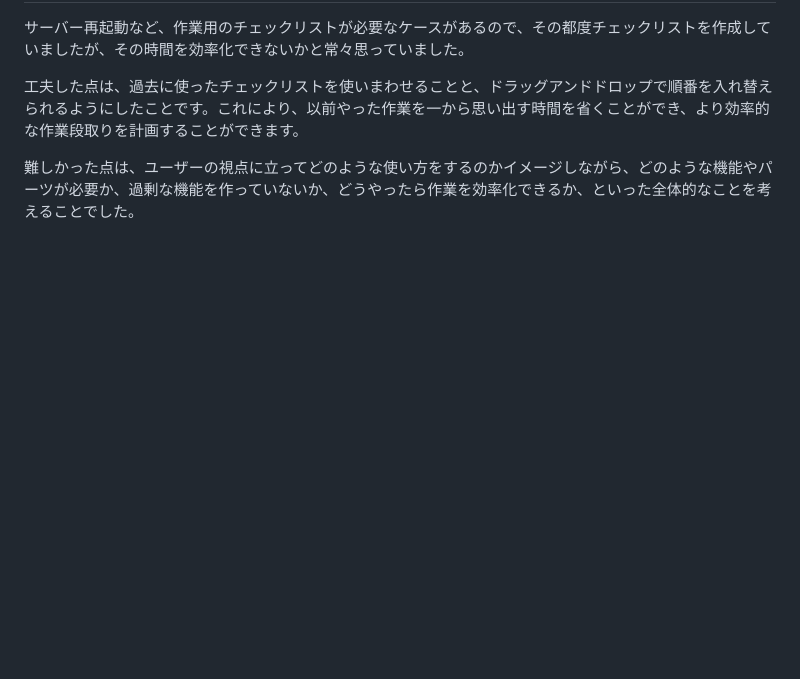
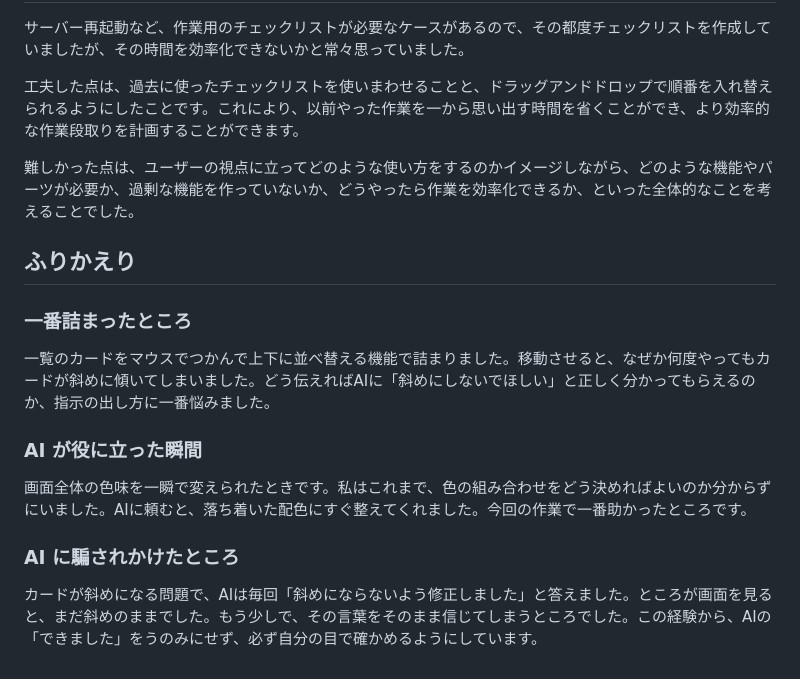
Before and after one commit to sup-khata/work-checklist, a Markdown page: README.md, the part around the change. GitHub-like rendering; blank space fills up the shorter version.

Commit message:
READMEに課題のふりかえりを追加
Co-Authored-By: Claude Opus 5.5 <noreply@anthropic.com>

```diff
--- a/README.md
+++ b/README.md
@@ -43,3 +43,17 @@ https://work-checklist-7pz.pages.dev/
 工夫した点は、過去に使ったチェックリストを使いまわせることと、ドラッグアンドドロップで順番を入れ替えられるようにしたことです。これにより、以前やった作業を一から思い出す時間を省くことができ、より効率的な作業段取りを計画することができます。
 
 難しかった点は、ユーザーの視点に立ってどのような使い方をするのかイメージしながら、どのような機能やパーツが必要か、過剰な機能を作っていないか、どうやったら作業を効率化できるか、といった全体的なことを考えることでした。
+
+## ふりかえり
+
+### 一番詰まったところ
+
+一覧のカードをマウスでつかんで上下に並べ替える機能で詰まりました。移動させると、なぜか何度やってもカードが斜めに傾いてしまいました。どう伝えればAIに「斜めにしないでほしい」と正しく分かってもらえるのか、指示の出し方に一番悩みました。
+
+### AI が役に立った瞬間
+
+画面全体の色味を一瞬で変えられたときです。私はこれまで、色の組み合わせをどう決めればよいのか分からずにいました。AIに頼むと、落ち着いた配色にすぐ整えてくれました。今回の作業で一番助かったところです。
+
+### AI に騙されかけたところ
+
+カードが斜めになる問題で、AIは毎回「斜めにならないよう修正しました」と答えました。ところが画面を見ると、まだ斜めのままでした。もう少しで、その言葉をそのまま信じてしまうところでした。この経験から、AIの「できました」をうのみにせず、必ず自分の目で確かめるようにしています。
```
